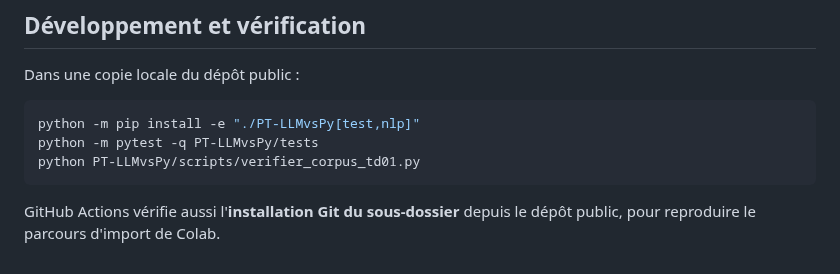
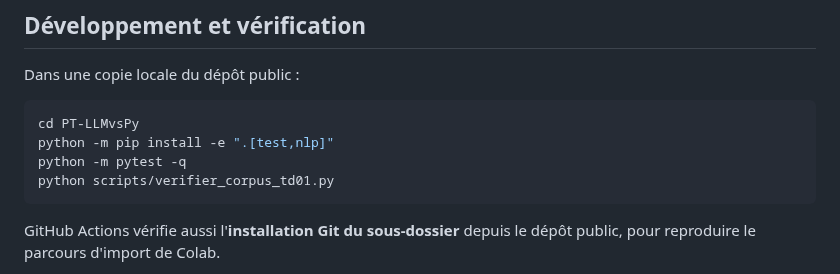
Before and after one commit to dreymond732/tal-notebook-evaluator, a Markdown page: PT-LLMvsPy/README.md, the part around the change. Drawn GitHub-style.

Commit message:
docs(PT): lancer pytest depuis le dossier du projet intégré

````diff
--- a/PT-LLMvsPy/README.md
+++ b/PT-LLMvsPy/README.md
@@ -46,9 +46,10 @@ Les notebooks [02 — mesures lexicales](notebooks/02_mesures_lexicales.ipynb),
 Dans une copie locale du dépôt public :
 
 ```bash
-python -m pip install -e "./PT-LLMvsPy[test,nlp]"
-python -m pytest -q PT-LLMvsPy/tests
-python PT-LLMvsPy/scripts/verifier_corpus_td01.py
+cd PT-LLMvsPy
+python -m pip install -e ".[test,nlp]"
+python -m pytest -q
+python scripts/verifier_corpus_td01.py
 ```
 
 GitHub Actions vérifie aussi l'**installation Git du sous-dossier** depuis le dépôt public, pour reproduire le parcours d'import de Colab.
````
